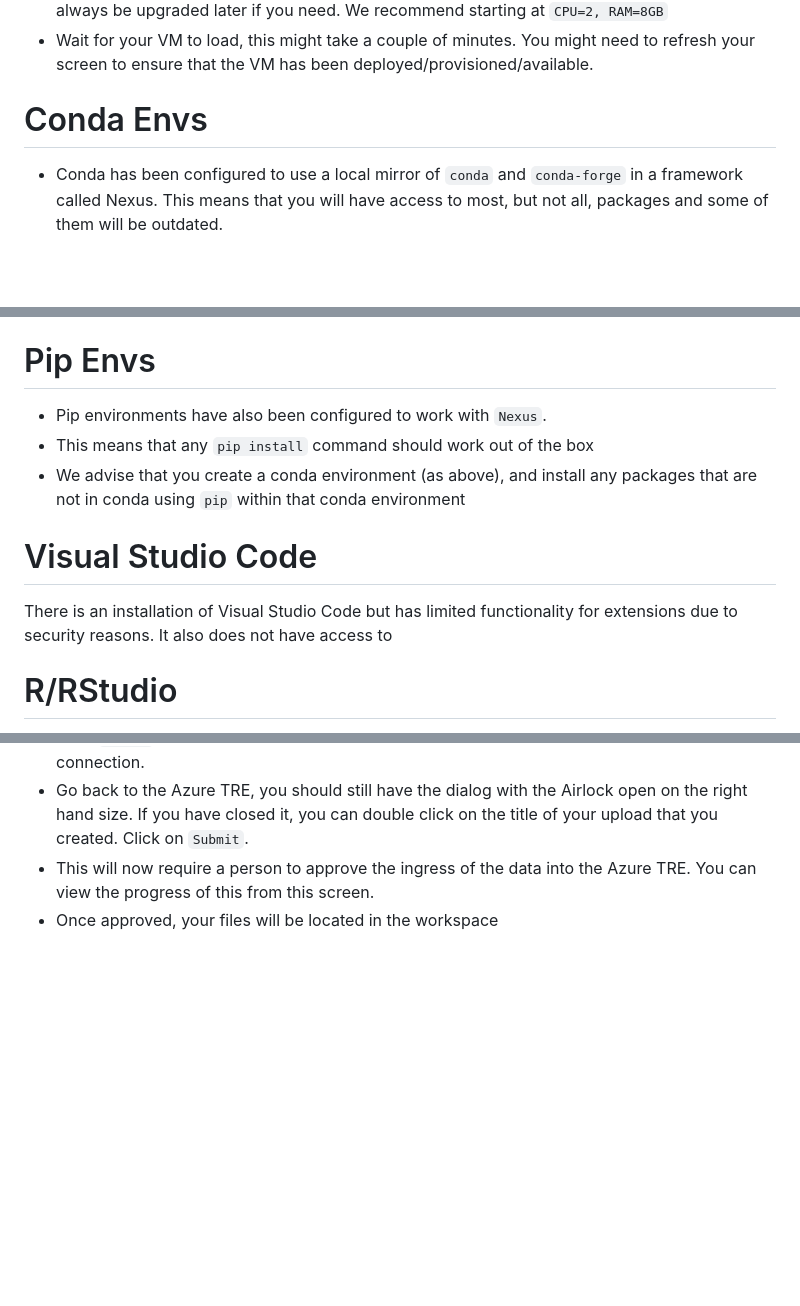
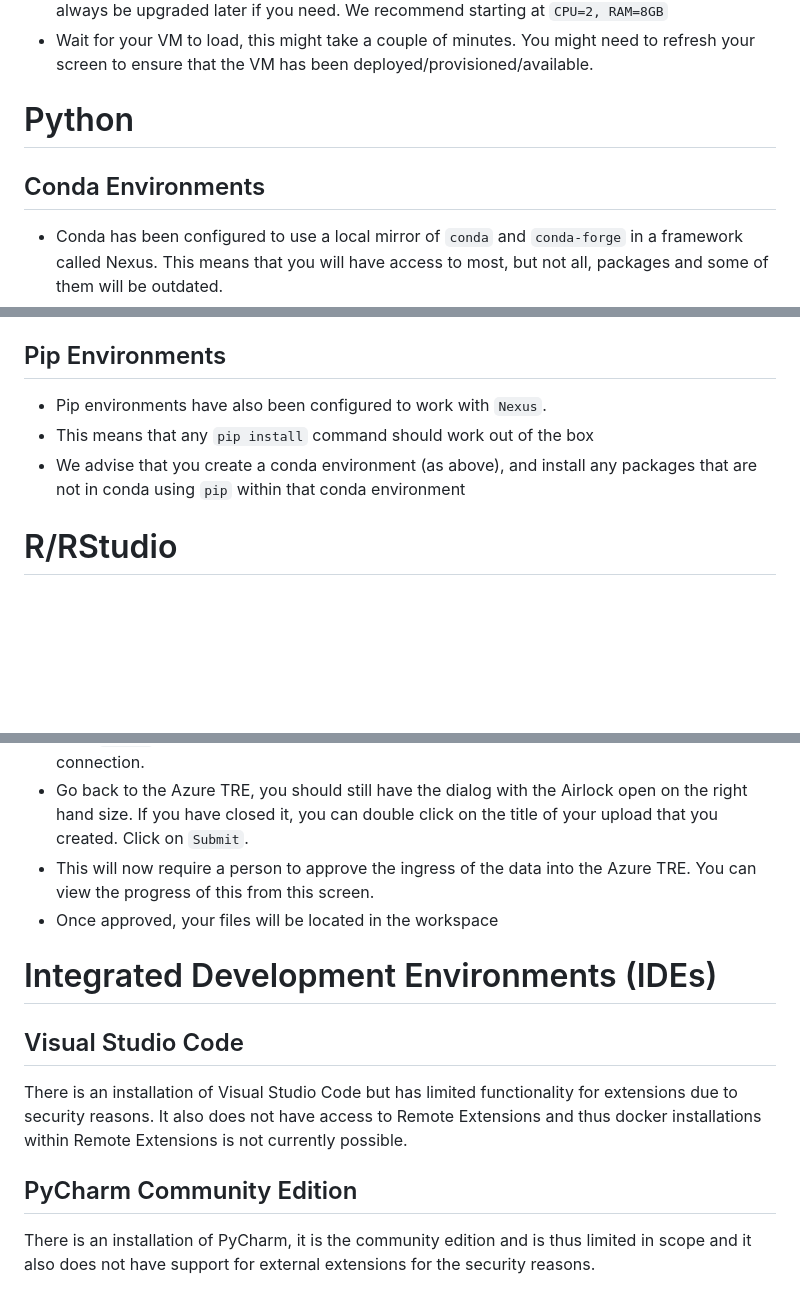
Before and after one commit to SAFEHR-data/Garden-Path, a Markdown page: docs/hitchhikers_guide.md, 3 parts joined by grey strips. Rendered like a GitHub page; blank space fills up the shorter version.

Commit message:
Improved headings, the order is improved so that each language for the user is located in a heading and subsequent particulars are in subheadings

```diff
--- a/docs/hitchhikers_guide.md
+++ b/docs/hitchhikers_guide.md
@@ -11,20 +11,18 @@
 - Use the machine with the lowest resources (CPU and RAM) that facilitates your work. This can always be upgraded later if you need. We recommend starting at `CPU=2, RAM=8GB`
 - Wait for your VM to load, this might take a couple of minutes. You might need to refresh your screen to ensure that the VM has been deployed/provisioned/available.
 
-# Conda Envs
+# Python
+## Conda Environments
 - Conda has been configured to use a local mirror of `conda` and `conda-forge` in a framework called Nexus. This means that you will have access to most, but not all, packages and some of them will be outdated.
 - There are some conda environments that have already been made with pytorch/tensorflow/automl. Ideally those should be used in the first instance and packages can be added to that.
 - If you wish to create your own environment, ensure that you have activated your base conda environment using `conda activate` prior to creating any other conda environments
 - If you do wish to install other conda-like installers (e.g. `mamba`), ensure that the base conda environment has been activated so that the configuration files for `Nexus` has migrated into the mamba configuration.
 	- You'll probably have more success with `conda-forge` as your default channel as `Nexus` mirrors that more successfully. To do this, run: `conda config --add channels conda-forge`
 
-# Pip Envs
+## Pip Environments
 - Pip environments have also been configured to work with `Nexus`.
 - This means that any `pip install` command should work out of the box
 - We advise that you create a conda environment (as above), and install any packages that are not in conda using `pip` within that conda environment
-
-# Visual Studio Code
-There is an installation of Visual Studio Code but has limited functionality for extensions due to security reasons. It also does not have access to
 
 # R/RStudio
 - There is an installation of R (version 4.1) and RStudio with basic packages.
@@ -54,3 +52,12 @@ To transfer files into the workspace/VM - there are two things you'll need:
 - Go back to the Azure TRE, you should still have the dialog with the Airlock open on the right hand size. If you have closed it, you can double click on the title of your upload that you created. Click on `Submit`.
 - This will now require a person to approve the ingress of the data into the Azure TRE. You can view the progress of this from this screen.
 - Once approved, your files will be located in the workspace
+
+
+# Integrated Development Environments (IDEs)
+
+## Visual Studio Code
+There is an installation of Visual Studio Code but has limited functionality for extensions due to security reasons. It also does not have access to Remote Extensions and thus docker installations within Remote Extensions is not currently possible.
+
+## PyCharm Community Edition
+There is an installation of PyCharm, it is the community edition and is thus limited in scope and it also does not have support for external extensions for the security reasons.
```
